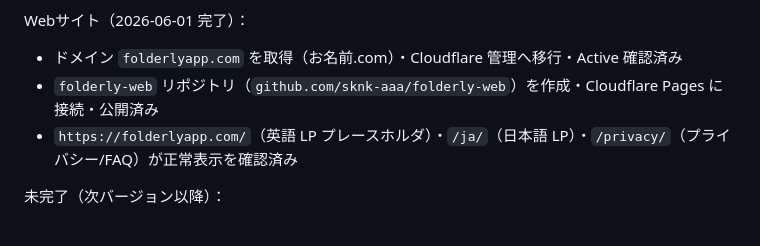
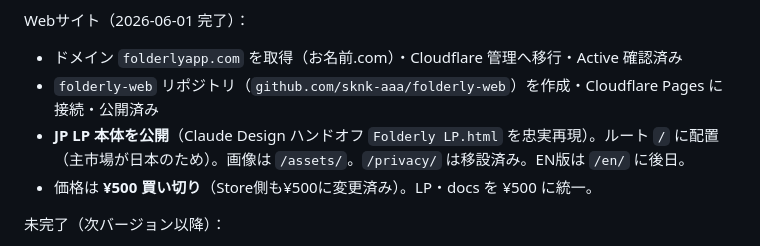
Before and after one commit to sknk-aaa/folderly, a Markdown page: docs/HANDOFF.md, the part around the change. Drawn GitHub-style.

Commit message:
docs: LP公開（JPルート・¥500）を反映、価格を¥500に統一
- HANDOFF/MARKETING: JP LP を folderlyapp.com ルートに公開済みと記録
- 価格 ¥300 → ¥500 に統一（MARKETING・OPERATIONS）

Co-Authored-By: Claude Opus 4.8 <noreply@anthropic.com>

```diff
--- a/docs/HANDOFF.md
+++ b/docs/HANDOFF.md
@@ -32,7 +32,8 @@
 Webサイト（2026-06-01 完了）：
 - ドメイン `folderlyapp.com` を取得（お名前.com）・Cloudflare 管理へ移行・Active 確認済み
 - `folderly-web` リポジトリ（`github.com/sknk-aaa/folderly-web`）を作成・Cloudflare Pages に接続・公開済み
-- `https://folderlyapp.com/`（英語 LP プレースホルダ）・`/ja/`（日本語 LP）・`/privacy/`（プライバシー/FAQ）が正常表示を確認済み
+- **JP LP 本体を公開**（Claude Design ハンドオフ `Folderly LP.html` を忠実再現）。ルート `/` に配置（主市場が日本のため）。画像は `/assets/`。`/privacy/` は移設済み。EN版は `/en/` に後日。
+- 価格は **¥500 買い切り**（Store側も¥500に変更済み）。LP・docs を ¥500 に統一。
 
 未完了（次バージョン以降）：
 - Partner Center の Privacy/Support URL を `https://folderlyapp.com/privacy/` に更新（再提出不要・優先度高）
```
Also changed, not shown: docs/MARKETING.md (+4 -4 lines), docs/OPERATIONS.md (+1 -1 lines).
